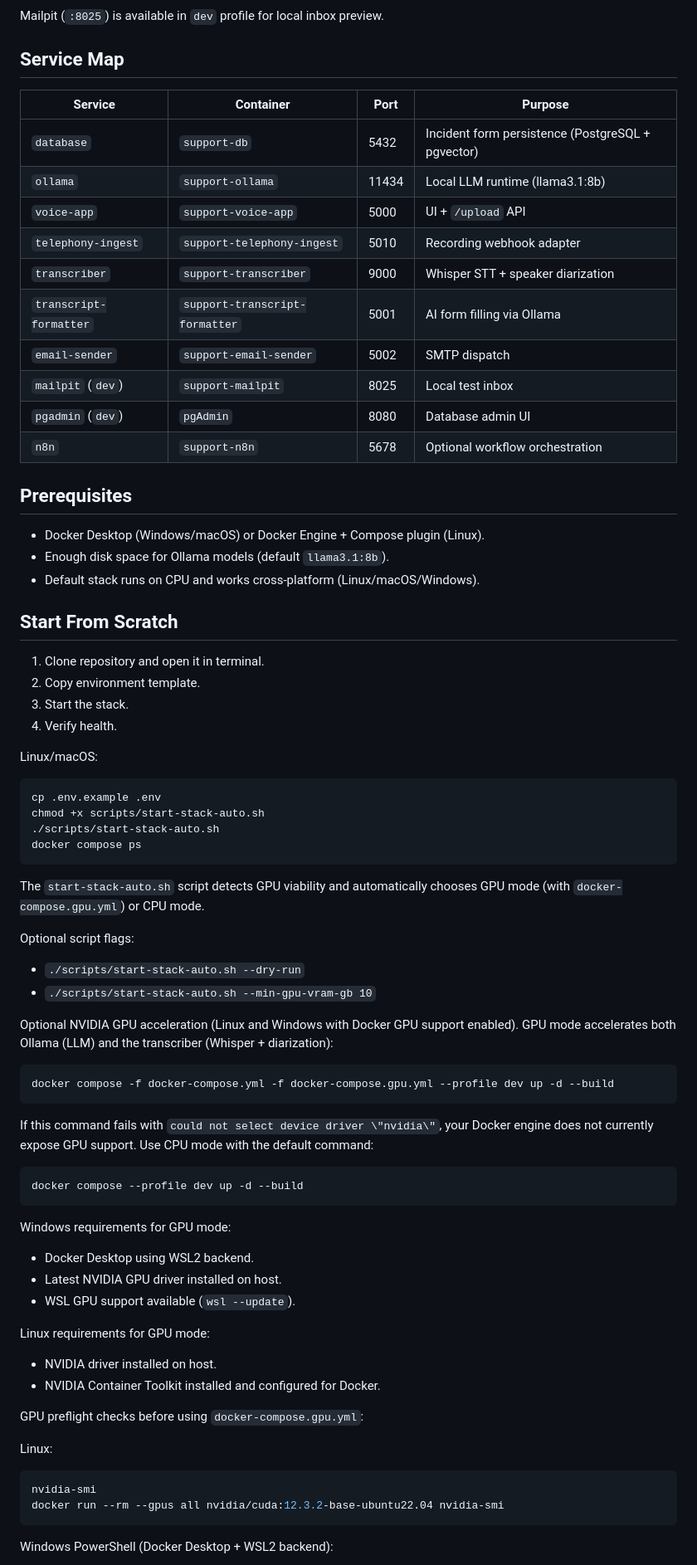
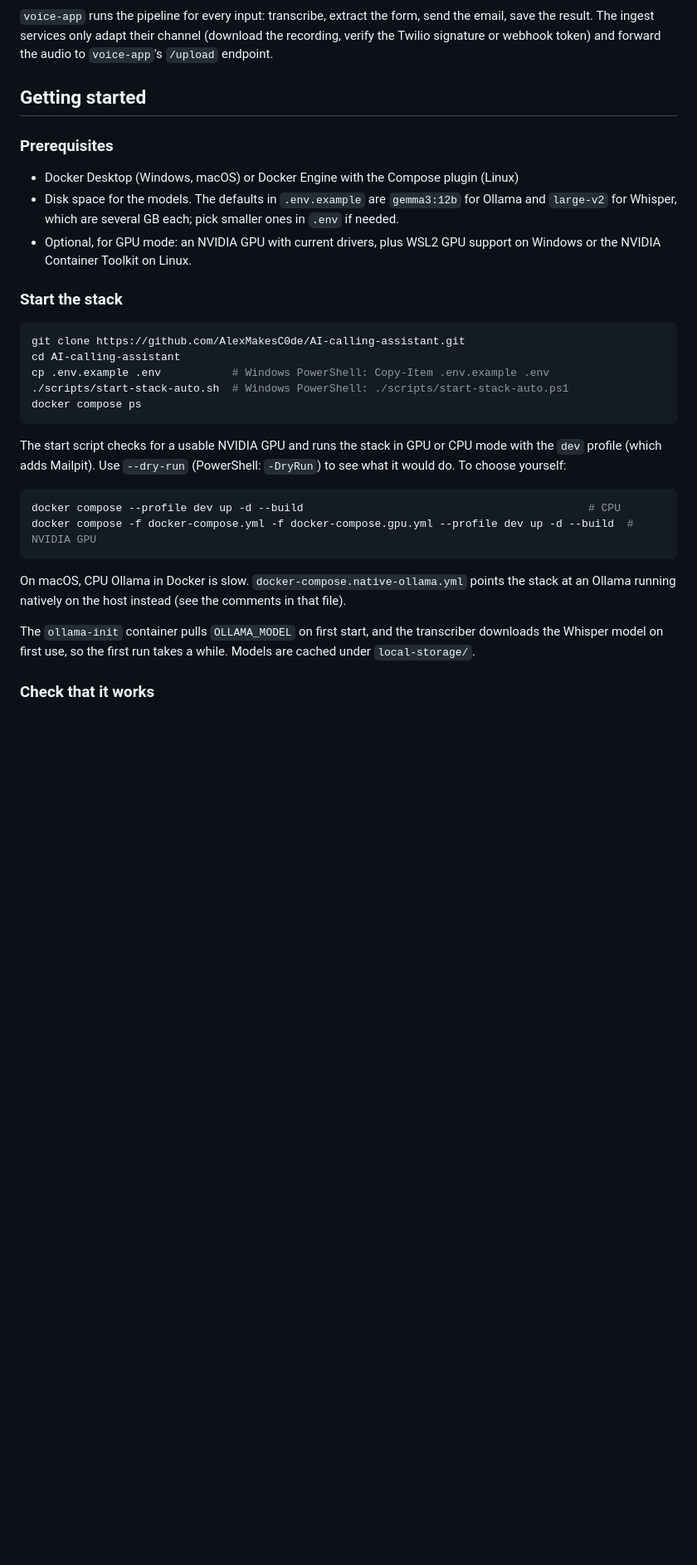
Before and after one commit to AlexMakesC0de/AI-calling-assistant, a Markdown page: README.md, the part around one of its changes. Shown at 83% size. GitHub-like rendering; blank space fills up the shorter version.

Commit message:
docs: rewrite README

````diff
--- a/README.md
+++ b/README.md
@@ -41,82 +61,35 @@ flowchart LR
 ```
 
-Mailpit (`:8025`) is available in `dev` profile for local inbox preview.
+`voice-app` runs the pipeline for every input: transcribe, extract the form, send the email, save the result. The ingest services only adapt their channel (download the recording, verify the Twilio signature or webhook token) and forward the audio to `voice-app`'s `/upload` endpoint.
 
-## Service Map
+## Getting started
 
-| Service | Container | Port | Purpose |
-|---|---|---|---|
-| `database` | `support-db` | 5432 | Incident form persistence (PostgreSQL + pgvector) |
-| `ollama` | `support-ollama` | 11434 | Local LLM runtime (llama3.1:8b) |
-| `voice-app` | `support-voice-app` | 5000 | UI + `/upload` API |
-| `telephony-ingest` | `support-telephony-ingest` | 5010 | Recording webhook adapter |
-| `transcriber` | `support-transcriber` | 9000 | Whisper STT + speaker diarization |
-| `transcript-formatter` | `support-transcript-formatter` | 5001 | AI form filling via Ollama |
-| `email-sender` | `support-email-sender` | 5002 | SMTP dispatch |
-| `mailpit` (`dev`) | `support-mailpit` | 8025 | Local test inbox |
-| `pgadmin` (`dev`) | `pgAdmin` | 8080 | Database admin UI |
-| `n8n` | `support-n8n` | 5678 | Optional workflow orchestration |
+### Prerequisites
 
-## Prerequisites
+- Docker Desktop (Windows, macOS) or Docker Engine with the Compose plugin (Linux)
+- Disk space for the models. The defaults in `.env.example` are `gemma3:12b` for Ollama and `large-v2` for Whisper, which are several GB each; pick smaller ones in `.env` if needed.
+- Optional, for GPU mode: an NVIDIA GPU with current drivers, plus WSL2 GPU support on Windows or the NVIDIA Container Toolkit on Linux.
 
-- Docker Desktop (Windows/macOS) or Docker Engine + Compose plugin (Linux).
-- Enough disk space for Ollama models (default `llama3.1:8b`).
-- Default stack runs on CPU and works cross-platform (Linux/macOS/Windows).
-
-## Start From Scratch
-
-1. Clone repository and open it in terminal.
-2. Copy environment template.
-3. Start the stack.
-4. Verify health.
-
-Linux/macOS:
+### Start the stack
 
 ```bash
-cp .env.example .env
-chmod +x scripts/start-stack-auto.sh
-./scripts/start-stack-auto.sh
+git clone https://github.com/AlexMakesC0de/AI-calling-assistant.git
+cd AI-calling-assistant
+cp .env.example .env           # Windows PowerShell: Copy-Item .env.example .env
+./scripts/start-stack-auto.sh  # Windows PowerShell: ./scripts/start-stack-auto.ps1
 docker compose ps
 ```
 
-The `start-stack-auto.sh` script detects GPU viability and automatically chooses
-GPU mode (with `docker-compose.gpu.yml`) or CPU mode.
-
-Optional script flags:
-- `./scripts/start-stack-auto.sh --dry-run`
-- `./scripts/start-stack-auto.sh --min-gpu-vram-gb 10`
-
-Optional NVIDIA GPU acceleration (Linux and Windows with Docker GPU support enabled).
-GPU mode accelerates both Ollama (LLM) and the transcriber (Whisper + diarization):
+The start script checks for a usable NVIDIA GPU and runs the stack in GPU or CPU mode with the `dev` profile (which adds Mailpit). Use `--dry-run` (PowerShell: `-DryRun`) to see what it would do. To choose yourself:
 
 ```bash
-docker compose -f docker-compose.yml -f docker-compose.gpu.yml --profile dev up -d --build
+docker compose --profile dev up -d --build                                            # CPU
+docker compose -f docker-compose.yml -f docker-compose.gpu.yml --profile dev up -d --build  # NVIDIA GPU
 ```
 
-If this command fails with `could not select device driver \"nvidia\"`, your Docker
-engine does not currently expose GPU support. Use CPU mode with the default command:
+On macOS, CPU Ollama in Docker is slow. `docker-compose.native-ollama.yml` points the stack at an Ollama running natively on the host instead (see the comments in that file).
 
-```bash
-docker compose --profile dev up -d --build
-```
+The `ollama-init` container pulls `OLLAMA_MODEL` on first start, and the transcriber downloads the Whisper model on first use, so the first run takes a while. Models are cached under `local-storage/`.
 
-Windows requirements for GPU mode:
-- Docker Desktop using WSL2 backend.
-- Latest NVIDIA GPU driver installed on host.
-- WSL GPU support available (`wsl --update`).
+### Check that it works
 
-Linux requirements for GPU mode:
-- NVIDIA driver installed on host.
-- NVIDIA Container Toolkit installed and configured for Docker.
-
-GPU preflight checks before using `docker-compose.gpu.yml`:
-
-Linux:
-
-```bash
-nvidia-smi
-docker run --rm --gpus all nvidia/cuda:12.3.2-base-ubuntu22.04 nvidia-smi
-```
-
-Windows PowerShell (Docker Desktop + WSL2 backend):
-
````
Also changed, not shown: other parts of README.md (+133 -267 lines).
